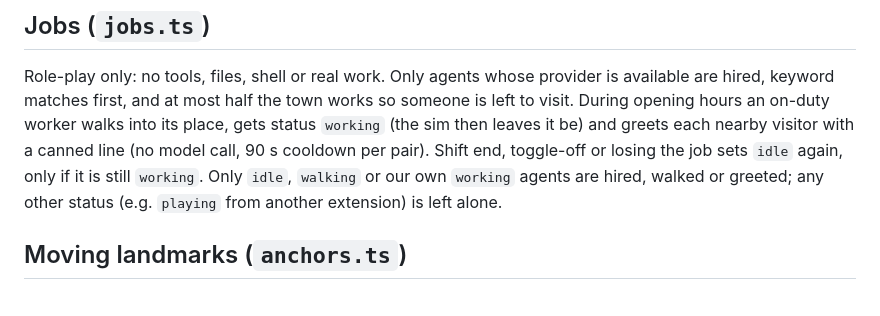
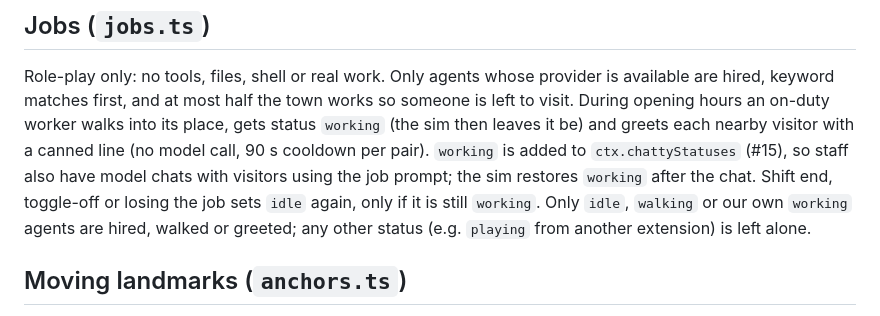
Before and after one commit to mogesjohnson/agent-town, a Markdown page: src/places/README.md, the part around the change. Rendered like a GitHub page.

Commit message:
docs(places): note that on-shift staff can chat
Refs: #15
Agent: worker

```diff
--- a/src/places/README.md
+++ b/src/places/README.md
@@ -39,7 +39,9 @@ Role-play only: no tools, files, shell or real work. Only agents whose provider
 hired, keyword matches first, and at most half the town works so someone is left to visit.
 During opening hours an on-duty worker walks into its place, gets status `working` (the sim then
 leaves it be) and greets each nearby visitor with a canned line (no model call, 90 s cooldown per
-pair). Shift end, toggle-off or losing the job sets `idle` again, only if it is still `working`.
+pair). `working` is added to `ctx.chattyStatuses` (#15), so staff also have model chats with
+visitors using the job prompt; the sim restores `working` after the chat. Shift end, toggle-off
+or losing the job sets `idle` again, only if it is still `working`.
 Only `idle`, `walking` or our own `working` agents are hired, walked or greeted; any other status
 (e.g. `playing` from another extension) is left alone.
 
```
